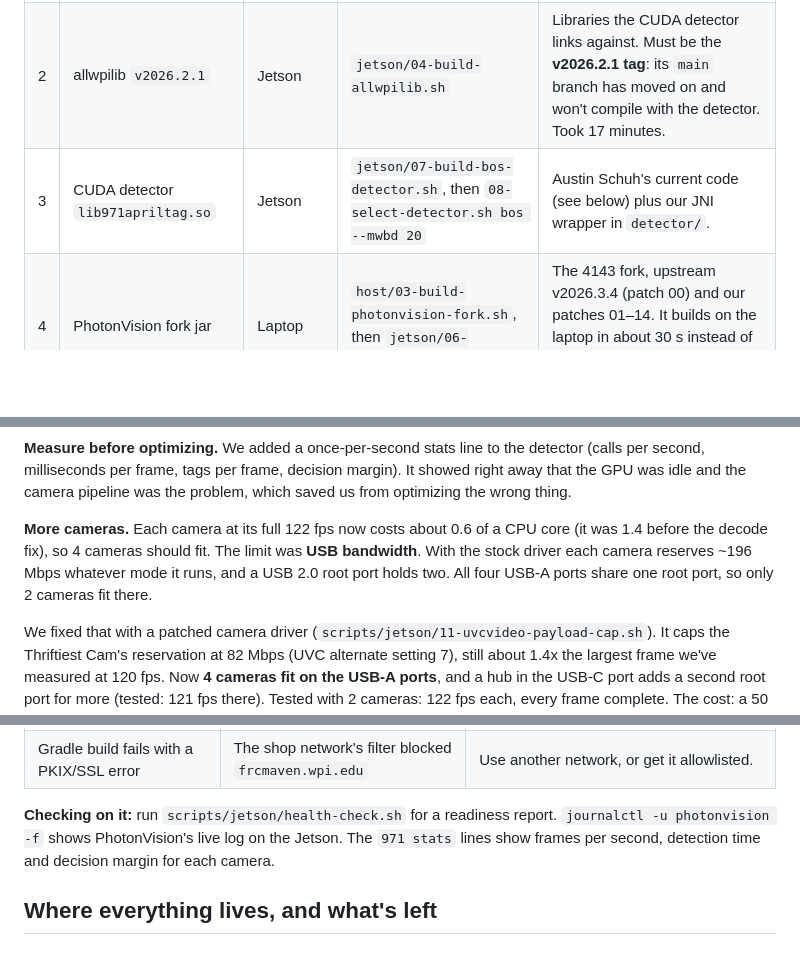
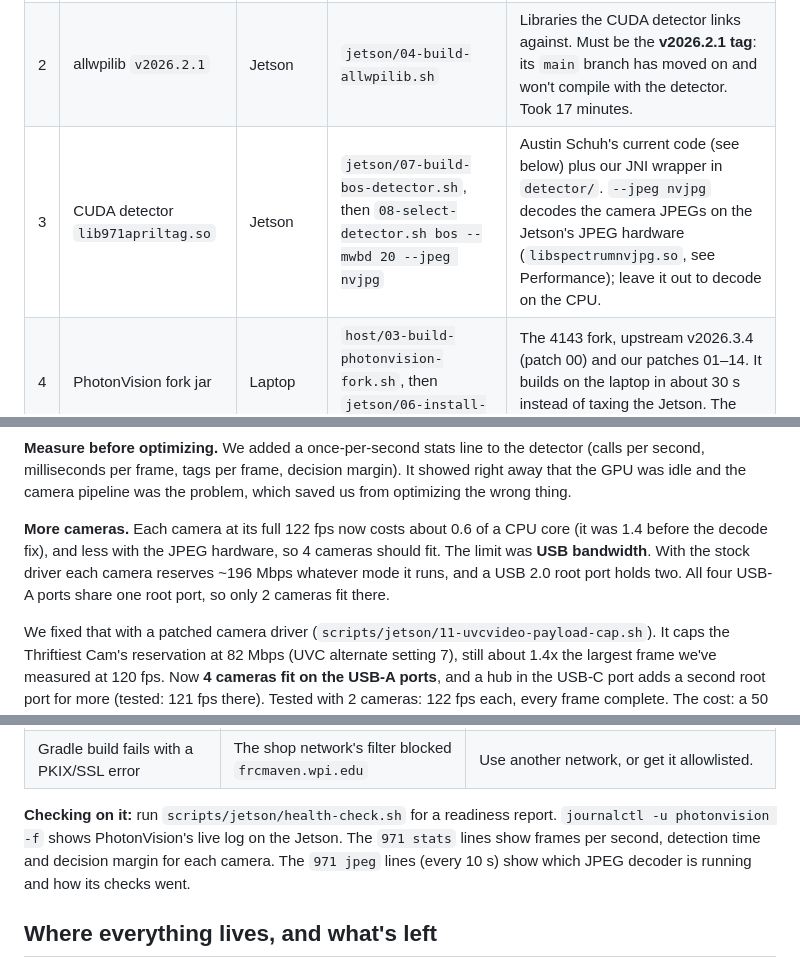
Before and after one commit to Project516/SpectrumJetson, a Markdown page: README.md, 3 parts joined by grey strips. Drawn GitHub-style; blank space fills up the shorter version.

```diff
--- a/README.md
+++ b/README.md
@@ -102,7 +102,7 @@ The vision stack has four parts. Two are built on the Jetson, one on the laptop,
 | --- | --- | --- | --- | --- |
 | 1 | PhotonVision service | Jetson (installer) | `jetson/03-photonvision.sh` | Installs the systemd service that starts PhotonVision at boot. We then replace its jar with the fork. |
 | 2 | allwpilib `v2026.2.1` | Jetson | `jetson/04-build-allwpilib.sh` | Libraries the CUDA detector links against. Must be the **v2026.2.1 tag**: its `main` branch has moved on and won't compile with the detector. Took 17 minutes. |
-| 3 | CUDA detector `lib971apriltag.so` | Jetson | `jetson/07-build-bos-detector.sh`, then `08-select-detector.sh bos --mwbd 20` | Austin Schuh's current code (see below) plus our JNI wrapper in `detector/`. |
+| 3 | CUDA detector `lib971apriltag.so` | Jetson | `jetson/07-build-bos-detector.sh`, then `08-select-detector.sh bos --mwbd 20 --jpeg nvjpg` | Austin Schuh's current code (see below) plus our JNI wrapper in `detector/`. `--jpeg nvjpg` decodes the camera JPEGs on the Jetson's JPEG hardware (`libspectrumnvjpg.so`, see Performance); leave it out to decode on the CPU. |
 | 4 | PhotonVision fork jar | Laptop | `host/03-build-photonvision-fork.sh`, then `jetson/06-install-fork-jar.sh` | The 4143 fork, upstream v2026.3.4 (patch 00) and our patches 01–14. It builds on the laptop in about 30 s instead of taxing the Jetson. The Jetson runs it on Java 17. |
 | 5 | Camera driver with a bandwidth cap | Jetson | `jetson/11-uvcvideo-payload-cap.sh --install` | Needed for 3–4 cameras on the USB-A ports (see Performance). |
 | 6 | TensorRT backend `libspectrumtrt.so` | Jetson | built by `07-build-bos-detector.sh`; install to `/usr/lib` | Game-piece detection. Models go in with `jetson/12-install-yolo-model.sh`. |
@@ -157,7 +159,7 @@ We went from 33 fps to the cameras' full **122 fps**, on two cameras at once. Th
 
 **Measure before optimizing.** We added a once-per-second stats line to the detector (calls per second, milliseconds per frame, tags per frame, decision margin). It showed right away that the GPU was idle and the camera pipeline was the problem, which saved us from optimizing the wrong thing.
 
-**More cameras.** Each camera at its full 122 fps now costs about 0.6 of a CPU core (it was 1.4 before the decode fix), so 4 cameras should fit. The limit was **USB bandwidth**. With the stock driver each camera reserves ~196 Mbps whatever mode it runs, and a USB 2.0 root port holds two. All four USB-A ports share one root port, so only 2 cameras fit there.
+**More cameras.** Each camera at its full 122 fps now costs about 0.6 of a CPU core (it was 1.4 before the decode fix), and less with the JPEG hardware, so 4 cameras should fit. The limit was **USB bandwidth**. With the stock driver each camera reserves ~196 Mbps whatever mode it runs, and a USB 2.0 root port holds two. All four USB-A ports share one root port, so only 2 cameras fit there.
 
 We fixed that with a patched camera driver (`scripts/jetson/11-uvcvideo-payload-cap.sh`). It caps the Thriftiest Cam's reservation at 82 Mbps (UVC alternate setting 7), still about 1.4x the largest frame we've measured at 120 fps. Now **4 cameras fit on the USB-A ports**, and a hub in the USB-C port adds a second root port for more (tested: 121 fps there). Tested with 2 cameras: 122 fps each, every frame complete. The cost: a 50 KB frame takes ~4.9 ms to cross USB instead of ~2 ms, so results reach the robot ~2 ms later. It does **not** make timestamps less accurate: the driver stamps a frame when its *first* USB packet arrives. Java's memory isn't a concern: the heap peaked at 28 MB with zero garbage collections in 20 s.
 
@@ -282,7 +284,7 @@ PhotonVision's Object Detection pipeline runs YOLO models on the Jetson's GPU th
 | Robot code throws about a PhotonLib version or message mismatch | Robot PhotonLib upgraded past alpha-6 | Keep `photonlib v2027.0.0-alpha-2`. |
 | Gradle build fails with a PKIX/SSL error | The shop network's filter blocked `frcmaven.wpi.edu` | Use another network, or get it allowlisted. |
 
-**Checking on it:** run `scripts/jetson/health-check.sh` for a readiness report. `journalctl -u photonvision -f` shows PhotonVision's live log on the Jetson. The `971 stats` lines show frames per second, detection time and decision margin for each camera.
+**Checking on it:** run `scripts/jetson/health-check.sh` for a readiness report. `journalctl -u photonvision -f` shows PhotonVision's live log on the Jetson. The `971 stats` lines show frames per second, detection time and decision margin for each camera. The `971 jpeg` lines (every 10 s) show which JPEG decoder is running and how its checks went.
 
 ## Where everything lives, and what's left
 
```
Also changed, not shown: other parts of README.md (+5 -3 lines), docs/VISION-RESEARCH.md (+17 -10 lines).
